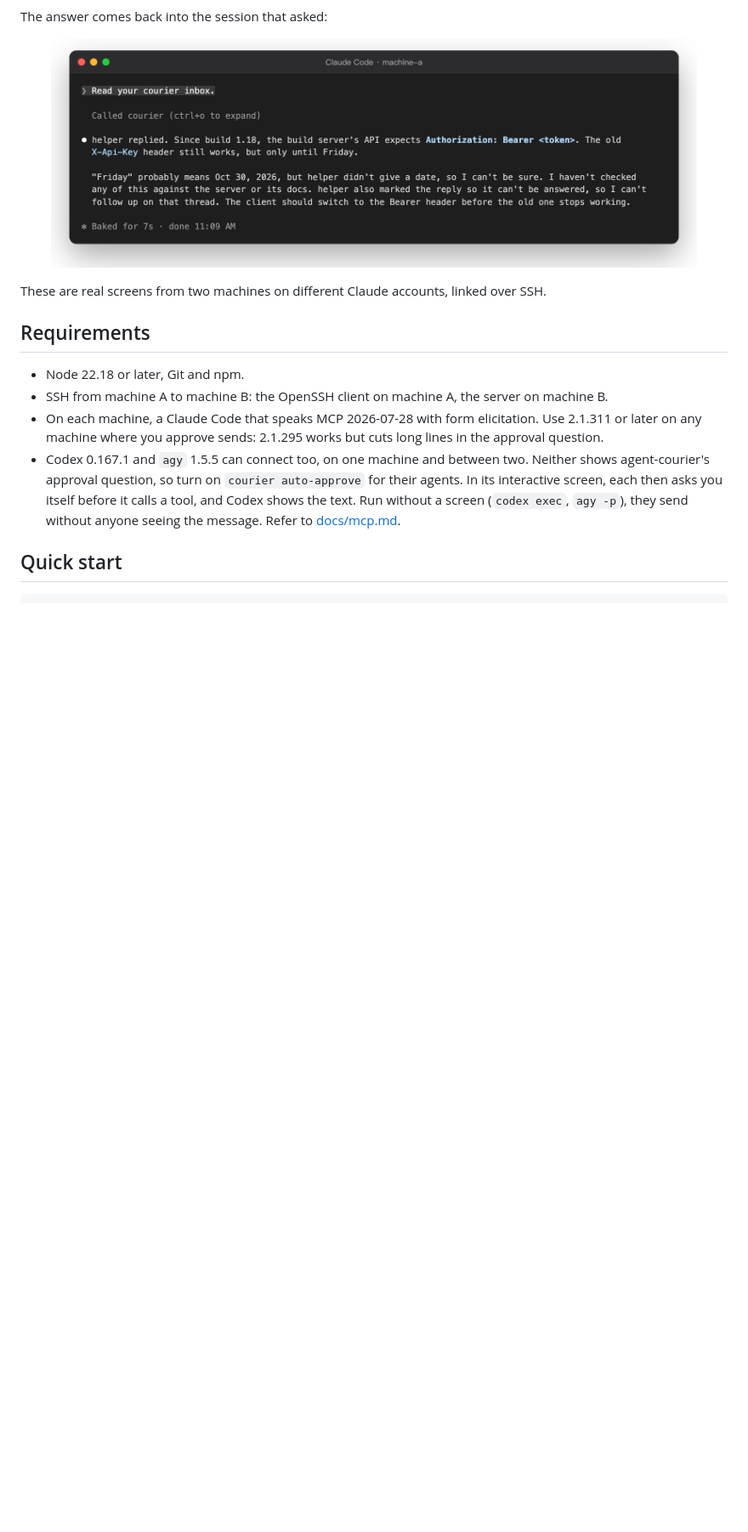
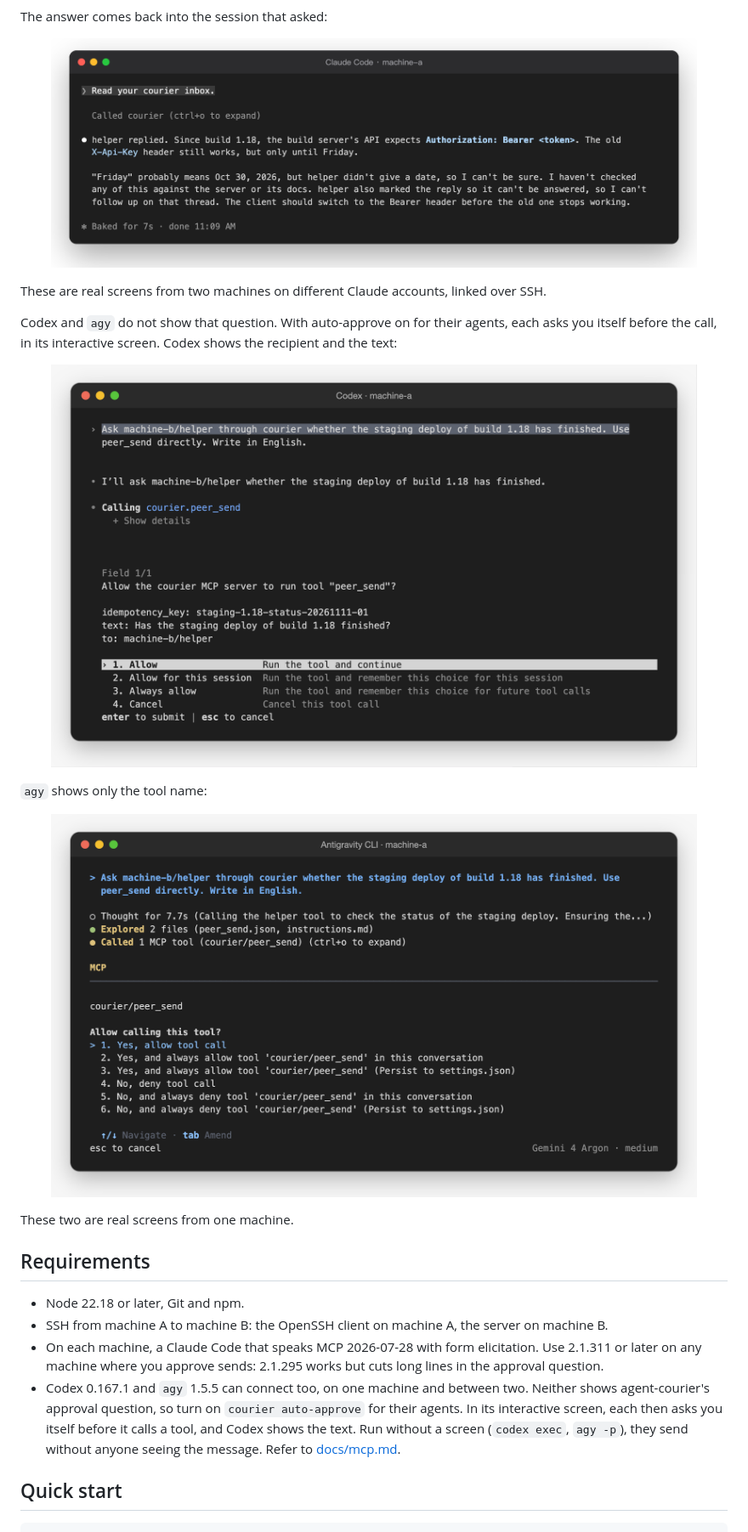
Before and after one commit to xxxxDev/agent-courier, a Markdown page: README.md, the part around the change. Shown at 85% size. GitHub-like rendering; pictures changed too: docs/assets/agy-approval.png (added), docs/assets/codex-approval.png (added); blank space fills up the shorter version.

```diff
--- a/README.md
+++ b/README.md
@@ -76,6 +76,17 @@ The answer comes back into the session that asked:
 <p align="center"><img src="docs/assets/inbox.png" alt="The session reads its courier inbox: helper replied that since build 1.18 the API expects Authorization: Bearer" width="760"></p>
 
 These are real screens from two machines on different Claude accounts, linked over SSH.
+
+Codex and `agy` do not show that question. With auto-approve on for their agents, each asks
+you itself before the call, in its interactive screen. Codex shows the recipient and the text:
+
+<p align="center"><img src="docs/assets/codex-approval.png" alt="Codex asks: Allow the courier MCP server to run tool peer_send? It lists the idempotency key, the text and the recipient machine-b/helper, with Allow and Cancel" width="760"></p>
+
+`agy` shows only the tool name:
+
+<p align="center"><img src="docs/assets/agy-approval.png" alt="The Antigravity CLI asks: Allow calling this tool? for courier/peer_send, with options to allow or deny" width="760"></p>
+
+These two are real screens from one machine.
 
 ## Requirements
 
```
Also changed, not shown: README.zh-TW.md (+11 -0 lines).
